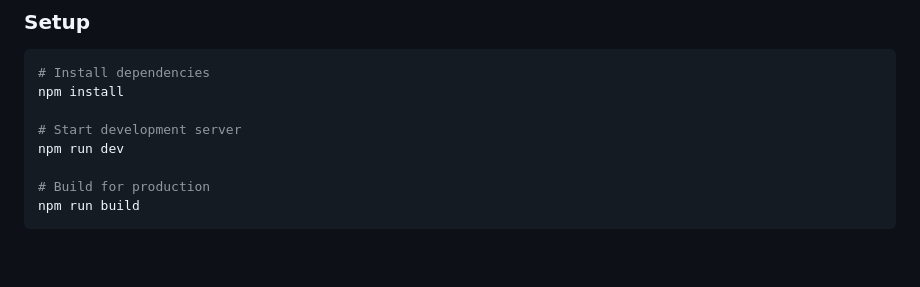
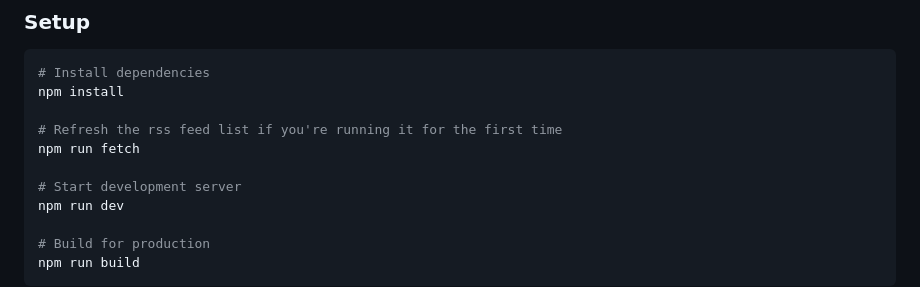
Before and after one commit to astoria-tech/subcurrent-astro, a Markdown page: README.md, the part around the change. GitHub-like rendering; blank space fills up the shorter version.

Commit message:
chore: Add fetch command to readme for first time users

```diff
--- a/README.md
+++ b/README.md
@@ -148,6 +148,9 @@ Each feed entry contains:
 # Install dependencies
 npm install
 
+# Refresh the rss feed list if you're running it for the first time
+npm run fetch
+
 # Start development server
 npm run dev
 
```
